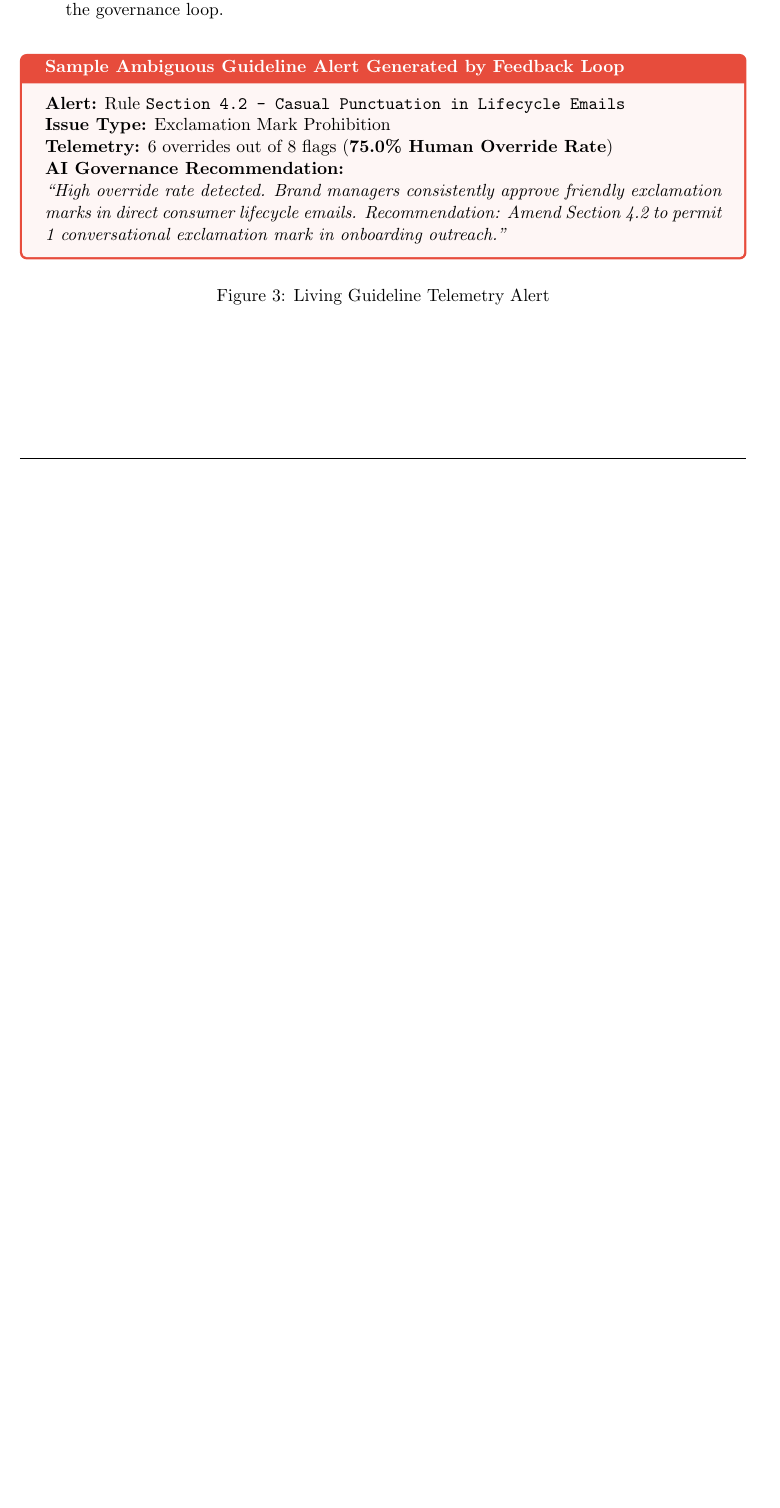
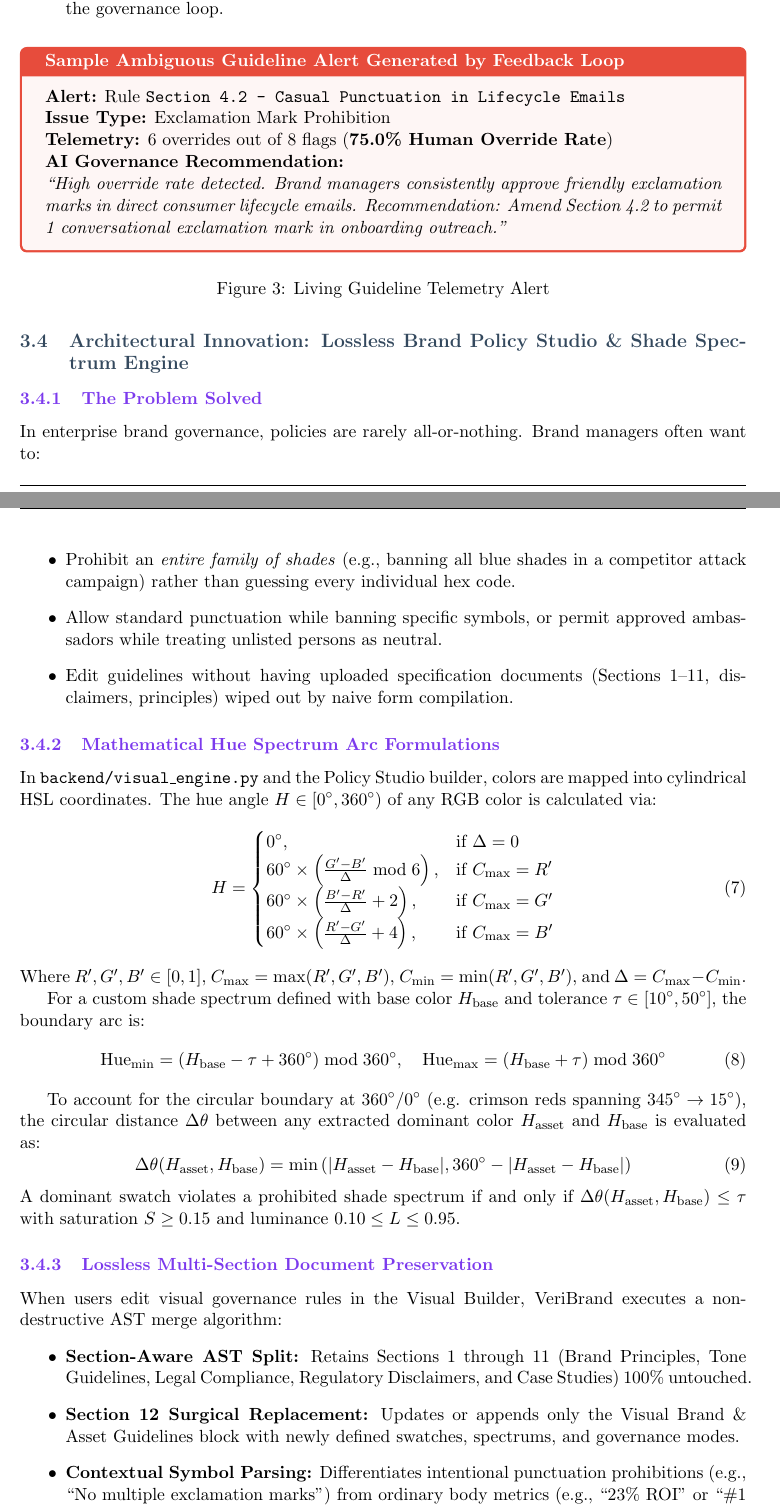
Before and after one commit to rajrishu1401/VeriBrand, a LaTeX document (round3_submission.tex): part of page 8 of 14 before the commit and two parts of pages 8 and 9 of 15 after it, the two joined at a grey line, cut so that both start at the same text, the shorter picture padded with empty space. Compiled offline with pdfLaTeX.

Commit message:
docs(submission): update Round 3 LaTeX and PDF with Brand Policy Studio, Shade Spectrum Engine, and Lossless Architecture

```diff
--- a/round3_submission.tex
+++ b/round3_submission.tex
@@ -320,6 +335,48 @@ In \texttt{backend/database.py} and exposed via \texttt{GET /api/governance/feed
 \caption{Living Guideline Telemetry Alert}
 \end{figure}
 
+\subsection{Architectural Innovation: Lossless Brand Policy Studio \& Shade Spectrum Engine}
+
+\subsubsection{The Problem Solved}
+In enterprise brand governance, policies are rarely all-or-nothing. Brand managers often want to:
+\begin{itemize}[leftmargin=1cm]
+    \item Prohibit an \textit{entire family of shades} (e.g., banning all blue shades in a competitor attack campaign) rather than guessing every individual hex code.
+    \item Allow standard punctuation while banning specific symbols, or permit approved ambassadors while treating unlisted persons as neutral.
+    \item Edit guidelines without having uploaded specification documents (Sections 1--11, disclaimers, principles) wiped out by naive form compilation.
+\end{itemize}
+
+\subsubsection{Mathematical Hue Spectrum Arc Formulations}
+In \texttt{backend/visual\_engine.py} and the Policy Studio builder, colors are mapped into cylindrical HSL coordinates. The hue angle $H \in [0^\circ, 360^\circ)$ of any RGB color is calculated via:
+\begin{equation}
+    H = \begin{cases}
+        0^\circ, & \text{if } \Delta = 0 \\
+        60^\circ \times \left(\frac{G' - B'}{\Delta} \bmod 6\right), & \text{if } C_{\max} = R' \\
+        60^\circ \times \left(\frac{B' - R'}{\Delta} + 2\right), & \text{if } C_{\max} = G' \\
+        60^\circ \times \left(\frac{R' - G'}{\Delta} + 4\right), & \text{if } C_{\max} = B'
+    \end{cases}
+\end{equation}
+Where $R', G', B' \in [0, 1]$, $C_{\max} = \max(R', G', B')$, $C_{\min} = \min(R', G', B')$, and $\Delta = C_{\max} - C_{\min}$.
+
+For a custom shade spectrum defined with base color $H_{\text{base}}$ and tolerance $\tau \in [10^\circ, 50^\circ]$, the boundary arc is:
+\begin{equation}
+    \text{Hue}_{\text{min}} = (H_{\text{base}} - \tau + 360^\circ) \bmod 360^\circ, \quad \text{Hue}_{\text{max}} = (H_{\text{base}} + \tau) \bmod 360^\circ
+\end{equation}
+
+To account for the circular boundary at $360^\circ / 0^\circ$ (e.g. crimson reds spanning $345^\circ \to 15^\circ$), the circular distance $\Delta \theta$ between any extracted dominant color $H_{\text{asset}}$ and $H_{\text{base}}$ is evaluated as:
+\begin{equation}
+    \Delta \theta(H_{\text{asset}}, H_{\text{base}}) = \min\left(|H_{\text{asset}} - H_{\text{base}}|, 360^\circ - |H_{\text{asset}} - H_{\text{base}}|\right)
+\end{equation}
+A dominant swatch violates a prohibited shade spectrum if and only if $\Delta \theta(H_{\text{asset}}, H_{\text{base}}) \le \tau$ with saturation $S \ge 0.15$ and luminance $0.10 \le L \le 0.95$.
+
+\subsubsection{Lossless Multi-Section Document Preservation}
+When users edit visual governance rules in the Visual Builder, VeriBrand executes a non-destructive AST merge algorithm:
+\begin{itemize}[leftmargin=1cm]
+    \item \textbf{Section-Aware AST Split:} Retains Sections 1 through 11 (Brand Principles, Tone Guidelines, Legal Compliance, Regulatory Disclaimers, and Case Studies) 100\% untouched.
+    \item \textbf{Section 12 Surgical Replacement:} Updates or appends only the Visual Brand \& Asset Guidelines block with newly defined swatches, spectrums, and governance modes.
+    \item \textbf{Contextual Symbol Parsing:} Differentiates intentional punctuation prohibitions (e.g., ``No multiple exclamation marks'') from ordinary body metrics (e.g., ``23\% ROI'' or ``\#1 ranking''), eliminating false positive symbol blocklists.
+    \item \textbf{Dialect Normalization:} Seamlessly matches both British (\texttt{colour}) and American (\texttt{color}) spellings across all governance rules.
+\end{itemize}
+
 \newpage
 
 % ─── Section 4: Technical Architecture & Implementation ───────────────────────
```
Also changed, not shown: round3_submission.pdf (added), round3_submission.tex (43 more changed lines).
